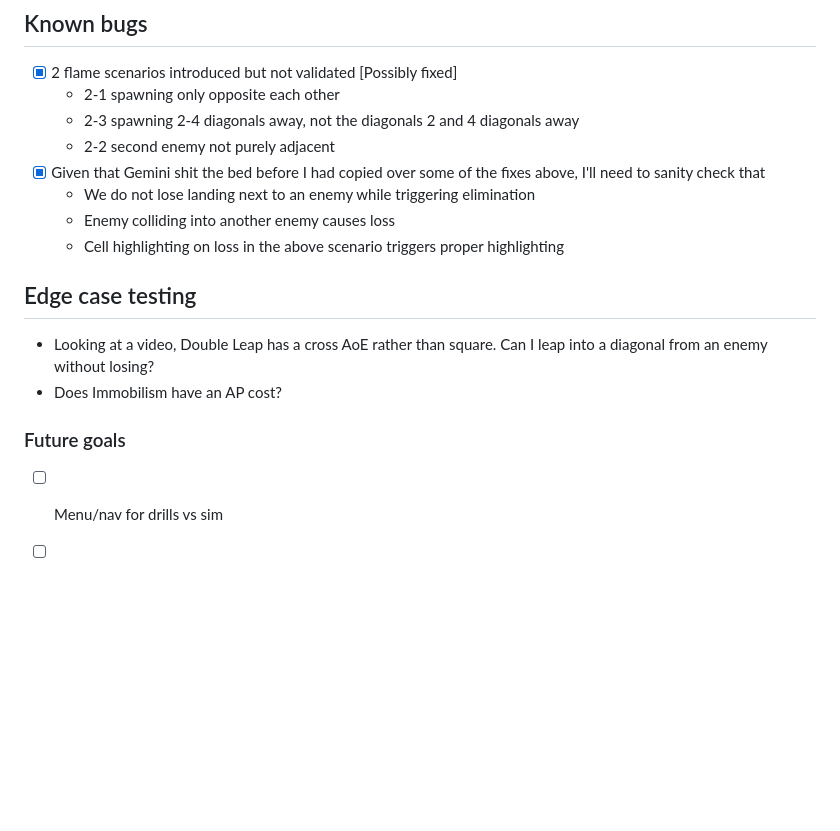
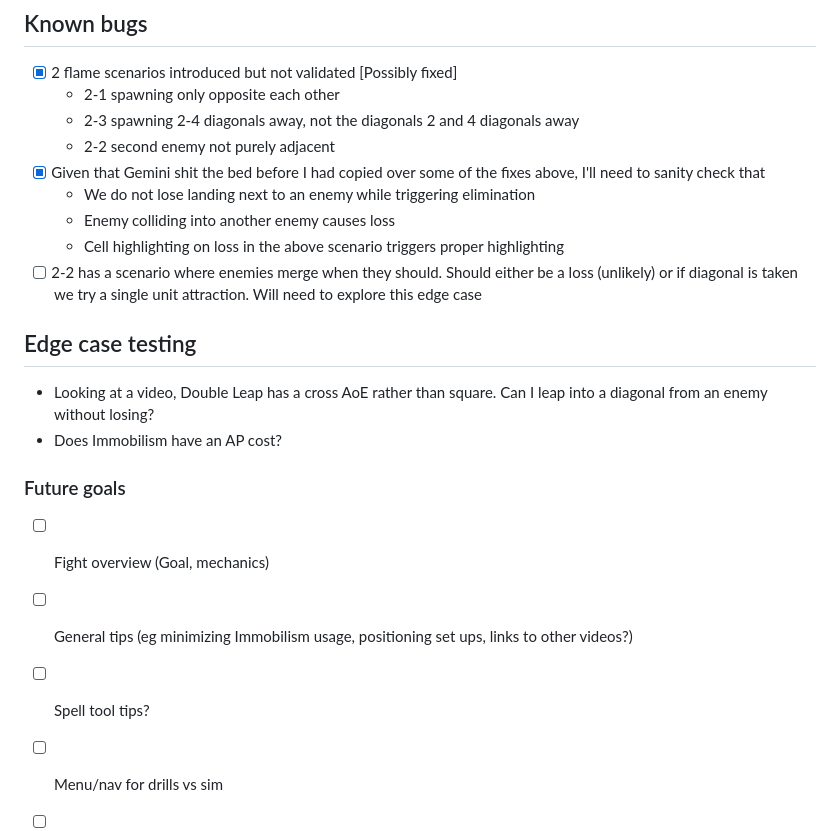
Before and after one commit to Quarks0/bolgrotSim, a Markdown page: README.md, the part around the change. Rendered like a GitHub page; blank space fills up the shorter version.

Commit message:
README.md: Update with new bug and objectives
Signing off for the night and just wanted to commit
and push a new bug that was found as well as some
objectives to make the experience a bit more
standalone.

```diff
--- a/README.md
+++ b/README.md
@@ -38,12 +38,16 @@ This basic js app is meant to be a simulator for the Bolgrot Encounter as part o
     - We do not lose landing next to an enemy while triggering elimination
     - Enemy colliding into another enemy causes loss
      - Cell highlighting on loss in the above scenario triggers proper highlighting
+- [ ] 2-2 has a scenario where enemies merge when they should. Should either be a loss (unlikely) or if diagonal is taken we try a single unit attraction. Will need to explore this edge case
 
 ## Edge case testing
 - Looking at a video, Double Leap has a cross AoE rather than square. Can I leap into a diagonal from an enemy without losing?
 - Does Immobilism have an AP cost?
 
 ### Future goals
+- [ ] Fight overview (Goal, mechanics)
+- [ ] General tips (eg minimizing Immobilism usage, positioning set ups, links to other videos?)
+- [ ] Spell tool tips?
 - [ ] Menu/nav for drills vs sim
 - [ ] Simulation support
   - [ ] Create full grid
```
